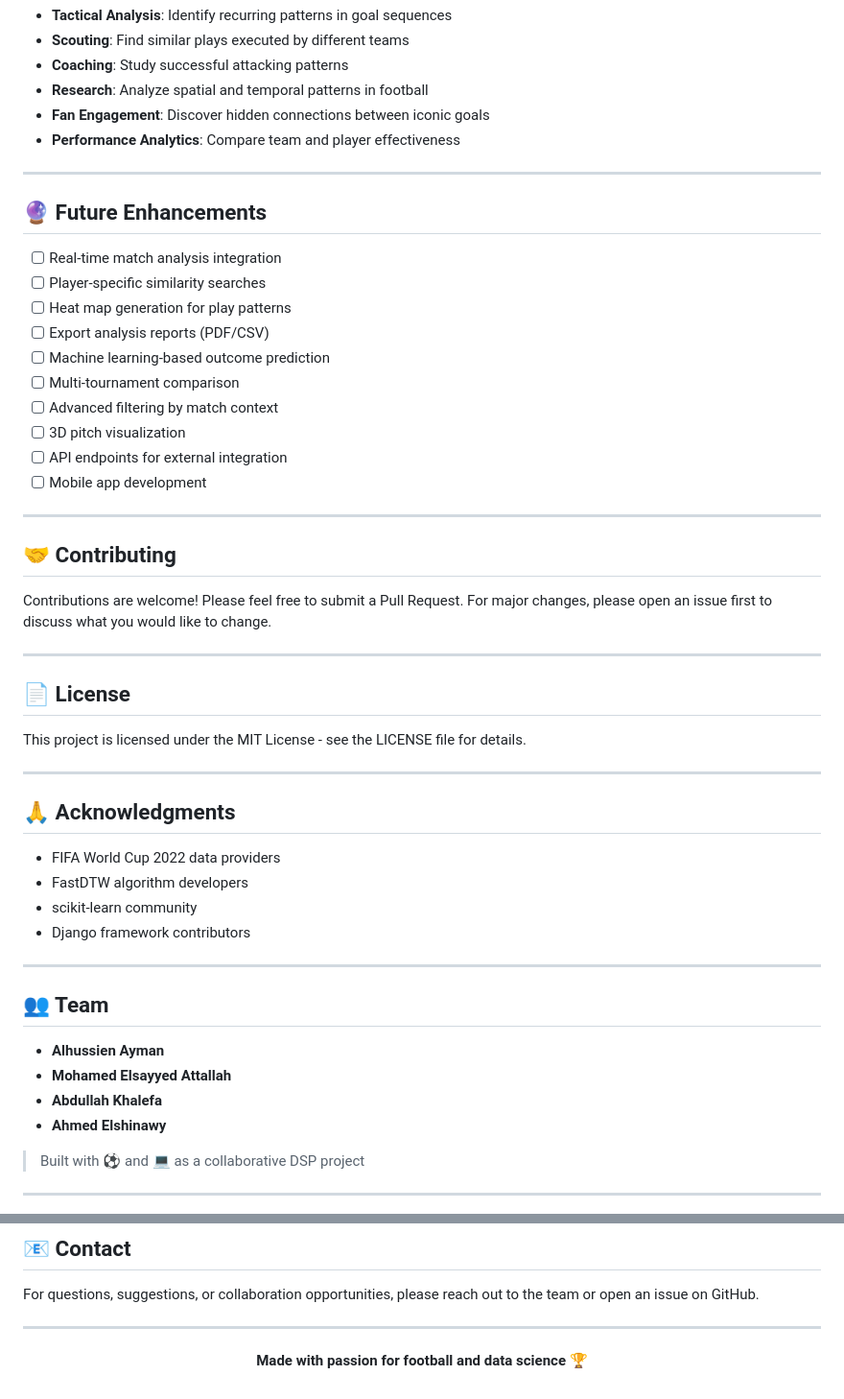
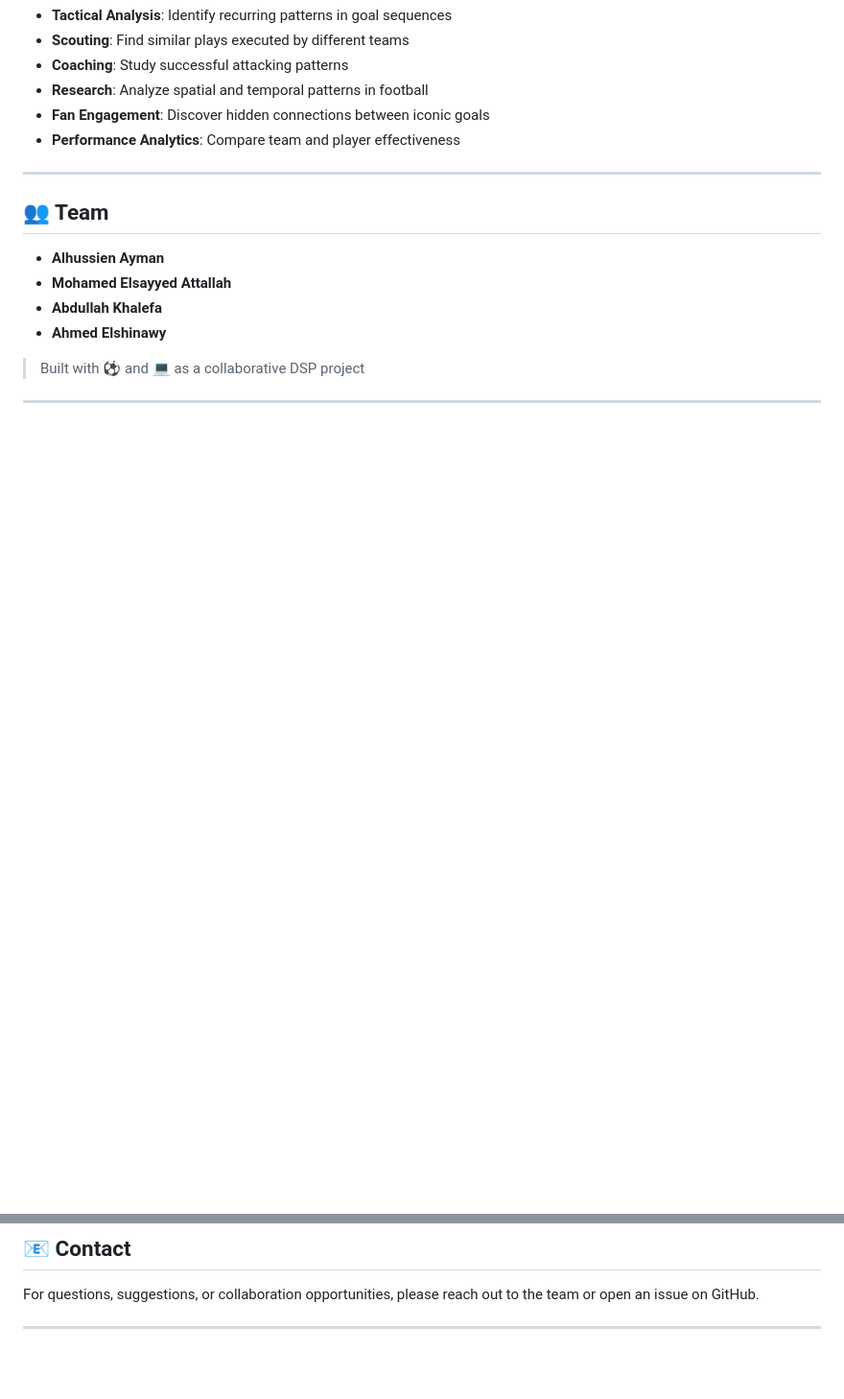
Before and after one commit to alhussien-ayman/FIFA-World-Cup-2022---DSP-Data-Visualization-and-Find-Matching, a Markdown page: README.md, 2 parts joined by grey strips. Shown at 96% size. Drawn GitHub-style; blank space fills up the shorter version.

```diff
--- a/README.md
+++ b/README.md
@@ -306,42 +311,6 @@ The semantic search system works by:
 
 ---
 
-## 🔮 Future Enhancements
-
-- [ ] Real-time match analysis integration
-- [ ] Player-specific similarity searches
-- [ ] Heat map generation for play patterns
-- [ ] Export analysis reports (PDF/CSV)
-- [ ] Machine learning-based outcome prediction
-- [ ] Multi-tournament comparison
-- [ ] Advanced filtering by match context
-- [ ] 3D pitch visualization
-- [ ] API endpoints for external integration
-- [ ] Mobile app development
-
----
-
-## 🤝 Contributing
-
-Contributions are welcome! Please feel free to submit a Pull Request. For major changes, please open an issue first to discuss what you would like to change.
-
----
-
-## 📄 License
-
-This project is licensed under the MIT License - see the LICENSE file for details.
-
----
-
-## 🙏 Acknowledgments
-
-- FIFA World Cup 2022 data providers
-- FastDTW algorithm developers
-- scikit-learn community
-- Django framework contributors
-
----
-
 ## 👥 Team
 
 - **Alhussien Ayman**
@@ -358,9 +327,3 @@ This project is licensed under the MIT License - see the LICENSE file for detail
 For questions, suggestions, or collaboration opportunities, please reach out to the team or open an issue on GitHub.
 
 ---
-
-<div align="center">
-
-**Made with passion for football and data science** 🏆
-
-</div>
```
Also changed, not shown: other parts of README.md (+5 -0 lines).
